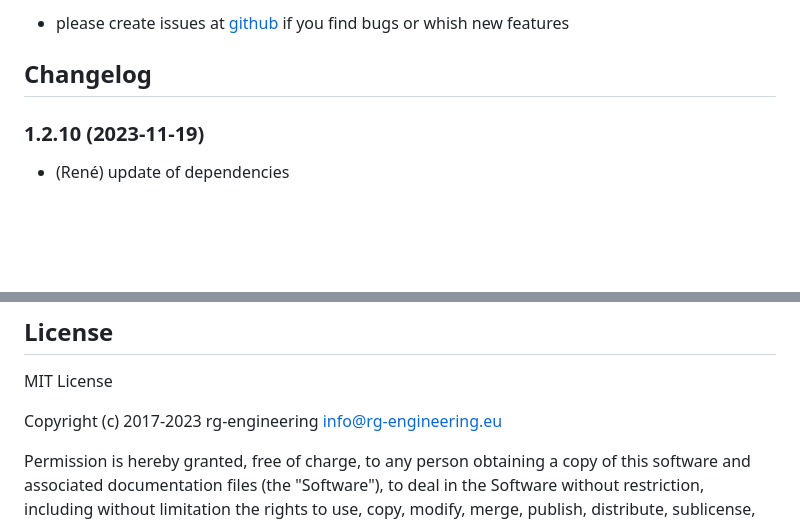
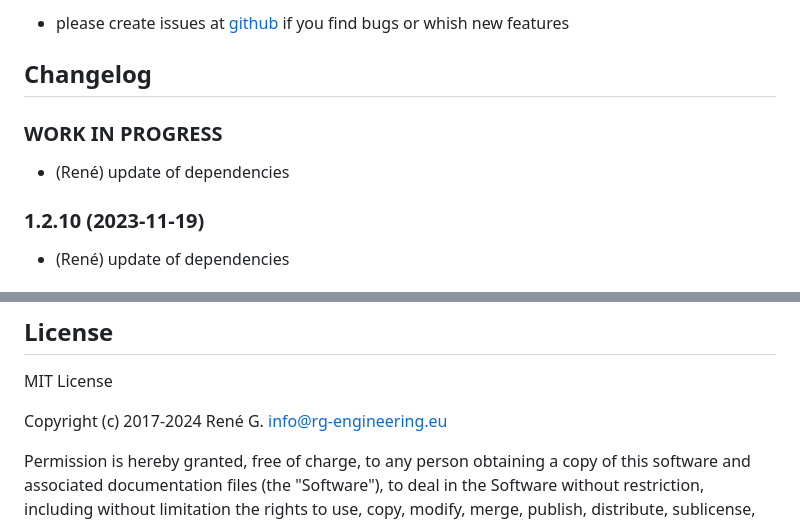
Before and after one commit to rg-engineering/ioBroker.openhomecontrol, a Markdown page: README.md, 2 parts joined by grey strips. GitHub-like rendering; blank space fills up the shorter version.

Commit message:
update of dependencies

```diff
--- a/README.md
+++ b/README.md
@@ -109,6 +109,10 @@ With broadcast function adapter sends date and time information to every device.
   Placeholder for the next version (at the beginning of the line):
   ### **WORK IN PROGRESS**
 -->
+
+### **WORK IN PROGRESS**
+* (René) update of dependencies
+
 ### 1.2.10 (2023-11-19)
 * (René) update of dependencies
 
@@ -205,7 +209,7 @@ With broadcast function adapter sends date and time information to every device.
 ## License
 MIT License
 
-Copyright (c) 2017-2023 rg-engineering info@rg-engineering.eu
+Copyright (c) 2017-2024 René G. <info@rg-engineering.eu>
 
 Permission is hereby granted, free of charge, to any person obtaining a copy
 of this software and associated documentation files (the "Software"), to deal
```
